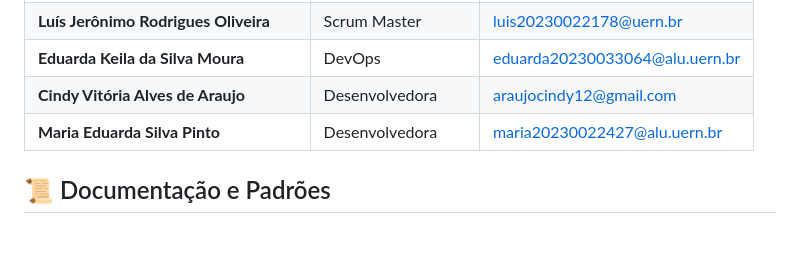
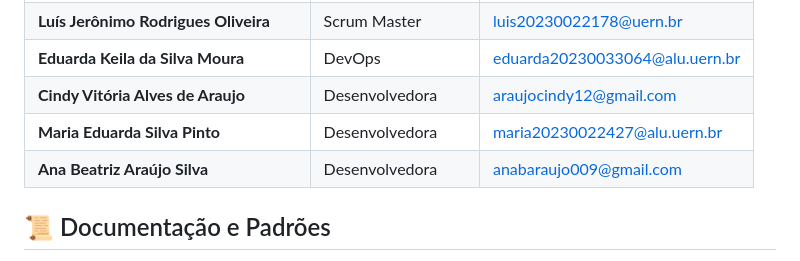
Before and after one commit to luisjro16/amparo-geral, a Markdown page: docs/INDEX.md, the part around the change. Drawn GitHub-style; blank space fills up the shorter version.

```diff
--- a/docs/INDEX.md
+++ b/docs/INDEX.md
@@ -70,6 +70,7 @@ O aplicativo conta com as seguintes funcionalidades de alta prioridade:
 | **Eduarda Keila da Silva Moura** | DevOps | eduarda20230033064@alu.uern.br  |
 | **Cindy Vitória Alves de Araujo** | Desenvolvedora | araujocindy12@gmail.com  |
 | **Maria Eduarda Silva Pinto** | Desenvolvedora | maria20230022427@alu.uern.br  |
+| **Ana Beatriz Araújo Silva** | Desenvolvedora | anabaraujo009@gmail.com |
 
 ## 📜 Documentação e Padrões
 
```
